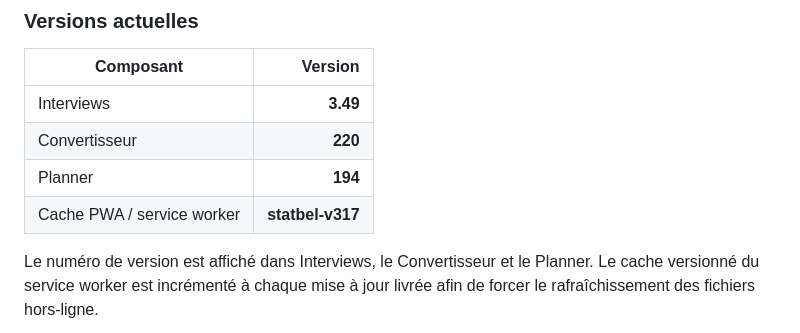
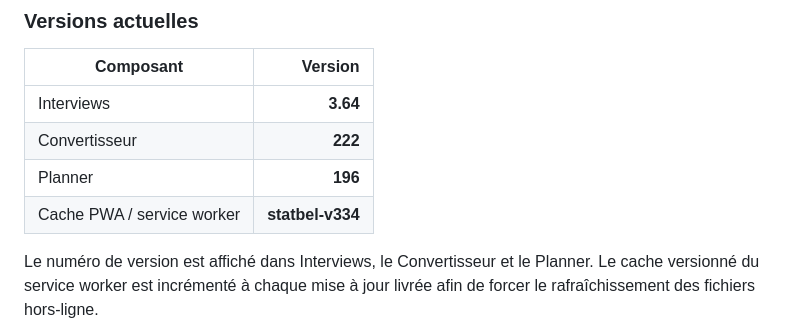
Before and after one commit to pmeyssonnier/statbel-app, a Markdown page: README.md, the part around the change. Drawn GitHub-style.

Commit message:
README : mettre à jour le tableau « Versions actuelles »
Le tableau était périmé (Interviews 3.49 / Convertisseur 220 / Planner 194 /
SW v317). Alignement sur les versions réelles du code : Interviews 3.64,
Convertisseur 222, Planner 196, cache statbel-v334.

Changement documentaire seul (README non servi → pas de bump).

Co-Authored-By: Claude Opus 4.8 <noreply@anthropic.com>
Claude-Session: https://claude.ai/code/session_017Va21QeebC7UMpjHoA46EL

```diff
--- a/README.md
+++ b/README.md
@@ -19,10 +19,10 @@ l'en-tête / le menu) et installables en **PWA** (GitHub Pages).
 
 | Composant | Version |
 |---|---:|
-| Interviews | **3.49** |
-| Convertisseur | **220** |
-| Planner | **194** |
-| Cache PWA / service worker | **statbel-v317** |
+| Interviews | **3.64** |
+| Convertisseur | **222** |
+| Planner | **196** |
+| Cache PWA / service worker | **statbel-v334** |
 
 Le numéro de version est affiché dans Interviews, le Convertisseur et le Planner. Le
 cache versionné du service worker est incrémenté à chaque mise à jour livrée afin de
```
